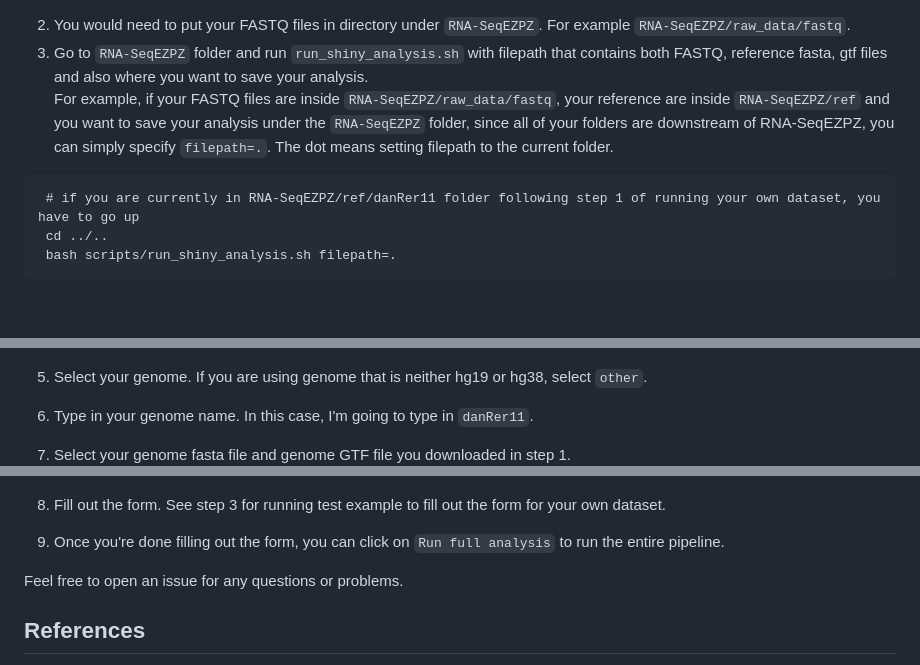
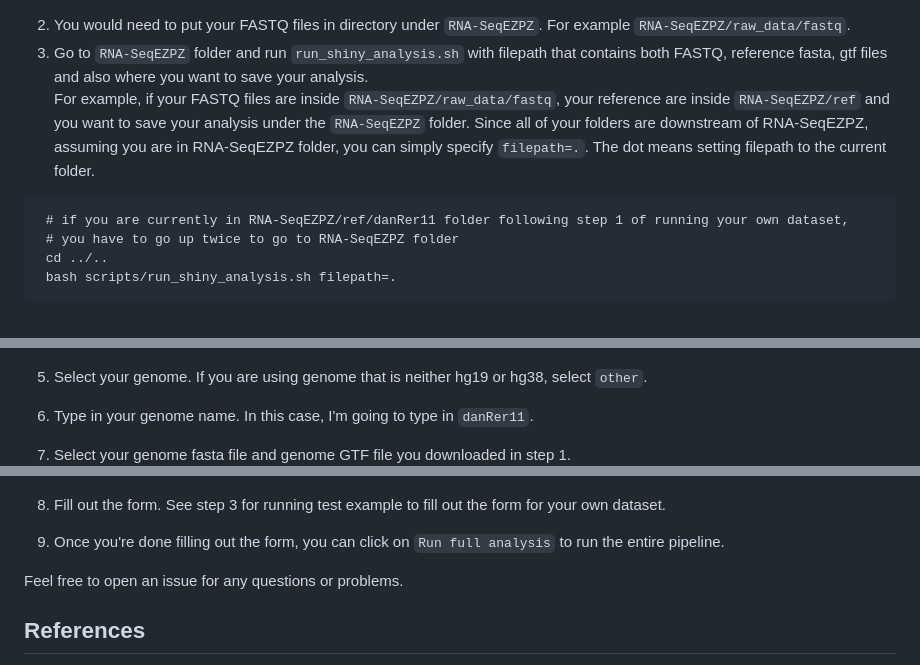
Before and after one commit to yzhang18/RNA-SeqEZPZ-NF, a Markdown page: README.md, 3 parts joined by grey strips. GitHub-like rendering.

````diff
--- a/README.md
+++ b/README.md
@@ -223,10 +223,11 @@ Example of pathway analysis genes down-/up-regulated by EWSR1::FLI1 (iEF_EF vs i
 2. You would need to put your FASTQ files in directory under ```RNA-SeqEZPZ```. For example ```RNA-SeqEZPZ/raw_data/fastq```.
 3. Go to ```RNA-SeqEZPZ``` folder and run ```run_shiny_analysis.sh``` with filepath that contains both FASTQ, reference fasta, gtf files and also where you want to save your analysis.
    <br />
-   For example, if your FASTQ files are inside ```RNA-SeqEZPZ/raw_data/fastq```, your reference are inside ```RNA-SeqEZPZ/ref``` and you want to save your analysis under the ```RNA-SeqEZPZ``` folder, since
-   all of your folders are downstream of RNA-SeqEZPZ, you can simply specify ```filepath=.```. The dot means setting filepath to the current folder.
+   For example, if your FASTQ files are inside ```RNA-SeqEZPZ/raw_data/fastq```, your reference are inside ```RNA-SeqEZPZ/ref``` and you want to save your analysis under the ```RNA-SeqEZPZ``` folder.
+   Since all of your folders are downstream of RNA-SeqEZPZ, assuming you are in RNA-SeqEZPZ folder, you can simply specify ```filepath=.```. The dot means setting filepath to the current folder.
   ```
-   # if you are currently in RNA-SeqEZPZ/ref/danRer11 folder following step 1 of running your own dataset, you have to go up
+   # if you are currently in RNA-SeqEZPZ/ref/danRer11 folder following step 1 of running your own dataset,
+   # you have to go up twice to go to RNA-SeqEZPZ folder
    cd ../..
    bash scripts/run_shiny_analysis.sh filepath=.
   ```
@@ -247,12 +248,12 @@ Example of pathway analysis genes down-/up-regulated by EWSR1::FLI1 (iEF_EF vs i
    After clicking ```select```, you should see my_project under ```Select project folder``` button.
    ![run_my_project](assets/run_my_project.png)
 
-3. Select your genome. If you are using genome that is neither hg19 or hg38, select ```other```.
-4. Type in your genome name. In this case, I'm going to type in ```danRer11```.
-5. Select your genome fasta file and genome GTF file you downloaded in step 1.
+5. Select your genome. If you are using genome that is neither hg19 or hg38, select ```other```.
+6. Type in your genome name. In this case, I'm going to type in ```danRer11```.
+7. Select your genome fasta file and genome GTF file you downloaded in step 1.
    ![run_danrer](assets/run_danrer.png)
-6. Fill out the form. See step 3 for running test example to fill out the form for your own dataset.
-7. Once you're done filling out the form, you can click on ```Run full analysis``` to run the entire pipeline.
+8. Fill out the form. See step 3 for running test example to fill out the form for your own dataset.
+9. Once you're done filling out the form, you can click on ```Run full analysis``` to run the entire pipeline.
 
 Feel free to open an issue for any questions or problems.
 
````
